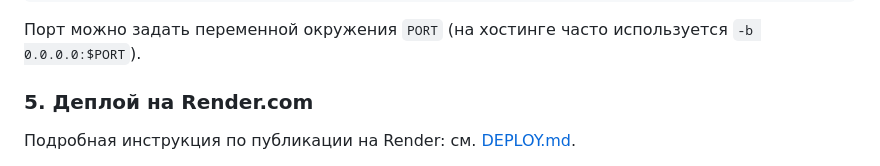
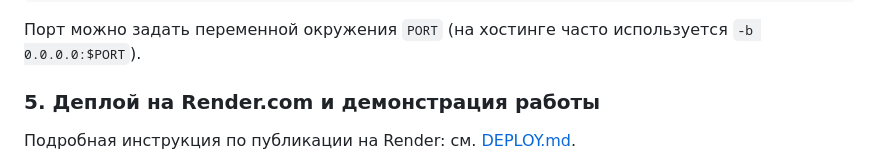
Before and after one commit to servgri/ai_recruter, a Markdown page: README.md, the part around one of its changes. Rendered like a GitHub page.

```diff
--- a/README.md
+++ b/README.md
@@ -133,6 +133,6 @@ gunicorn -k eventlet -w 1 --timeout 180 -b 0.0.0.0:5000 wsgi:app
 
 Порт можно задать переменной окружения `PORT` (на хостинге часто используется `-b 0.0.0.0:$PORT`).
 
-### 5. Деплой на Render.com
+### 5. Деплой на Render.com и демонстрация работы
 
 Подробная инструкция по публикации на Render: см. [DEPLOY.md](DEPLOY.md).
```
Also changed, not shown: other parts of README.md (+2 -0 lines).
